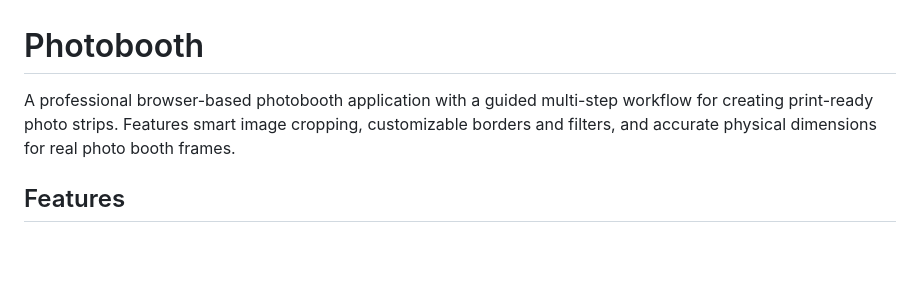
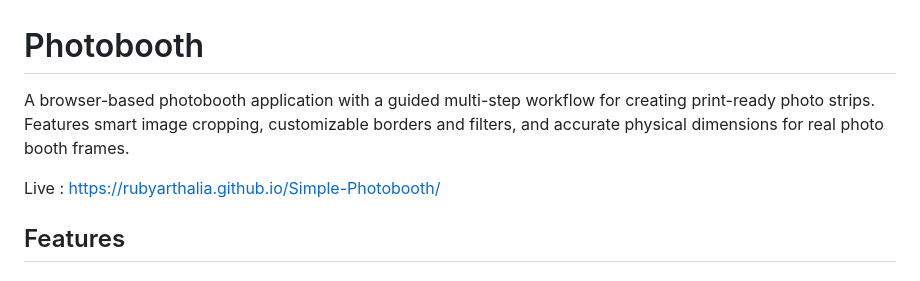
Before and after one commit to rubyarthalia/Simple-Photobooth, a Markdown page: README.md, the part around the change. GitHub-like rendering; blank space fills up the shorter version.

Commit message:
add live mode

```diff
--- a/README.md
+++ b/README.md
@@ -1,6 +1,8 @@
 # Photobooth
 
-A professional browser-based photobooth application with a guided multi-step workflow for creating print-ready photo strips. Features smart image cropping, customizable borders and filters, and accurate physical dimensions for real photo booth frames.
+A browser-based photobooth application with a guided multi-step workflow for creating print-ready photo strips. Features smart image cropping, customizable borders and filters, and accurate physical dimensions for real photo booth frames.
+
+Live : https://rubyarthalia.github.io/Simple-Photobooth/
 
 ## Features
 
```
